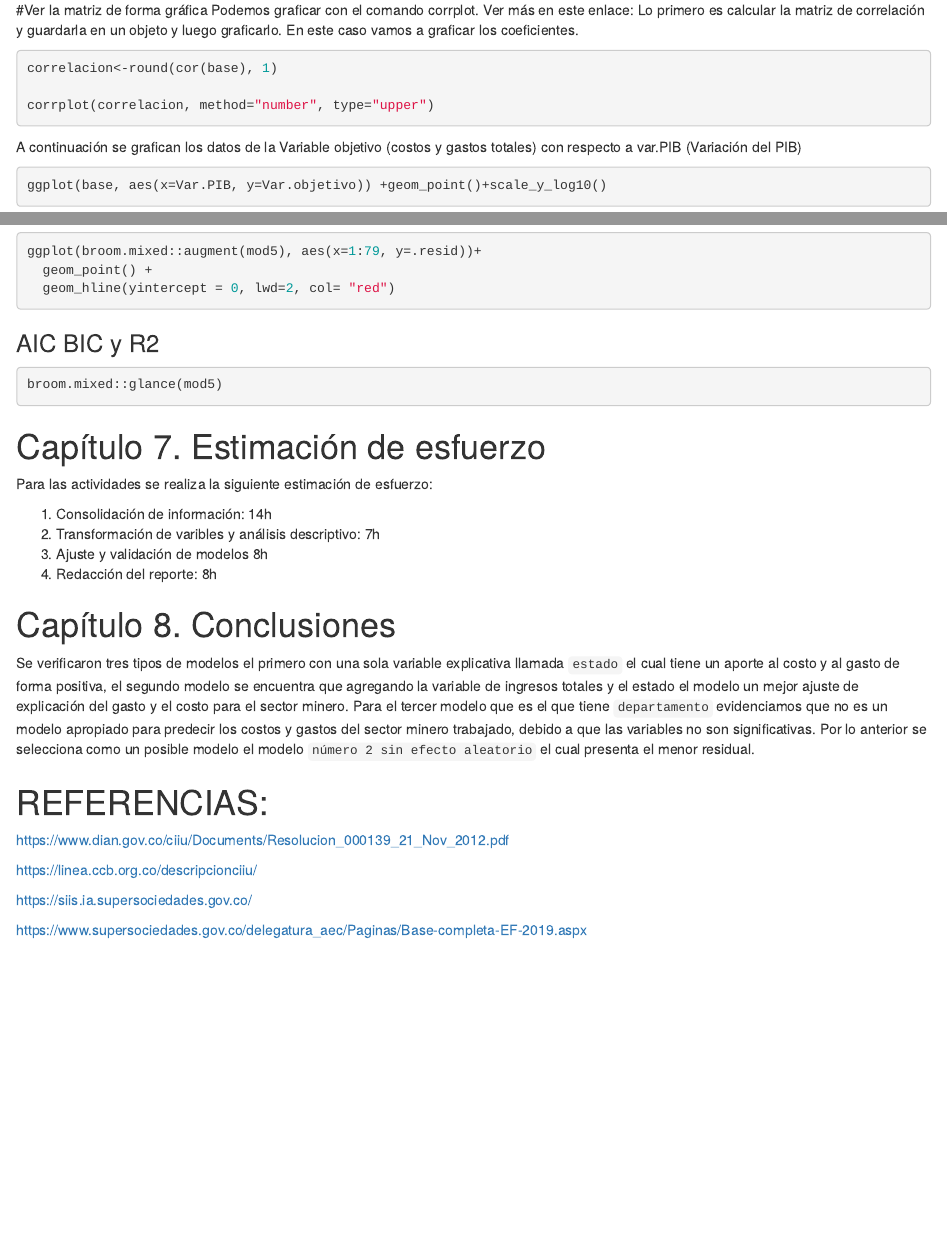
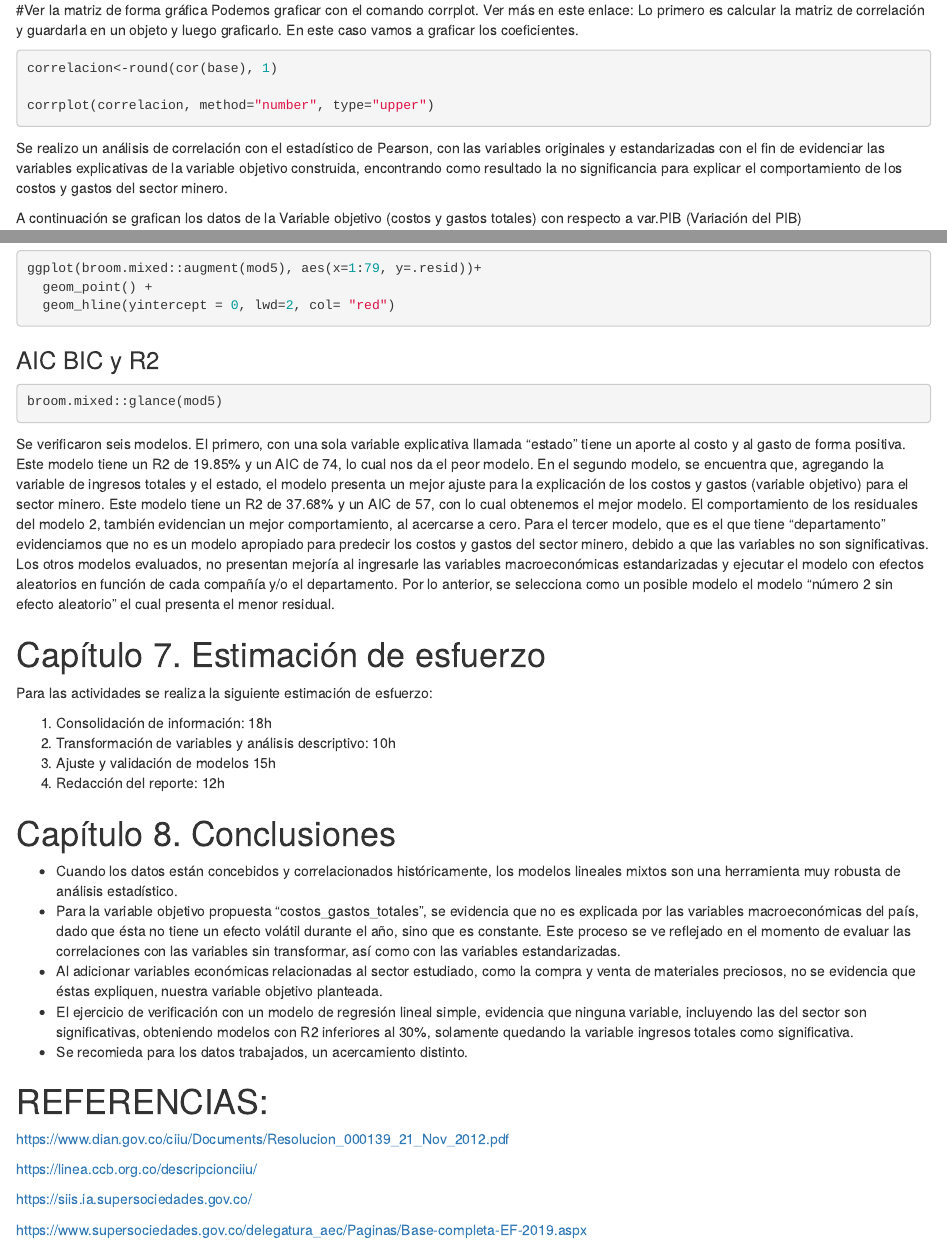
Before and after one commit to cabymetal/TrabajoFinal_estadisticos_avanzados, an R Markdown document (index.Rmd): the page in a window 1100 px wide, from 9340 px down before the commit and from 9450 px down after it, so that both start at the same text, and a second part further down, joined at a grey line. Rendered offline with R 4.5, knitr and Pandoc, with nearby package versions; the code chunks are not run, so their results and figures are left out.

Commit message:
agregados modificaciones sugeridas por el profesor

````diff
--- a/Correlaciones.Rmd
+++ b/Correlaciones.Rmd
@@ -49,6 +49,9 @@ correlacion<-round(cor(base), 1)
 
 corrplot(correlacion, method="number", type="upper")
 ```
+Se realizo un análisis de correlación con el estadístico de Pearson, con las variables originales y estandarizadas con el fin de evidenciar las variables explicativas de la variable objetivo construida, encontrando como resultado
+la no significancia para explicar el comportamiento de los costos y gastos del sector minero.
+
 A continuación se grafican los datos de la Variable objetivo (costos y gastos totales) con respecto a var.PIB (Variación del PIB)
 
 ```{r}
--- a/Variables_macroeconomicas.Rmd
+++ b/Variables_macroeconomicas.Rmd
@@ -135,7 +135,7 @@ head(df)
 ```
 
 
-
+\textbf{Variables sector minero:} Se adicionan variables relacionadas con el sector minero, para mejorar la efectividad de los modelos
 
 ```{r}
 library(dplyr)
--- a/carga_datos.Rmd
+++ b/carga_datos.Rmd
@@ -229,7 +229,7 @@ datos_completos <- filter(datos_completos, Periodo == "2019")
 #Eliminamos variable diferente a 2019
 datos_completos_2018 <- select(datos_completos_2018, -gastos_ventas)
 
-#UNimos los 2 dataframes
+#Se realizará el análisis con los periodos: Se realizará el análisis con los periodos: 2017, 2018, 2019
 datos_completos = rbind(datos_completos, datos_completos_2018)
 datos_completos %>% mutate( razon_social = as.factor(razon_social),
                             CIIU = as.factor(CIIU), ciudad = as.factor(ciudad),
@@ -238,3 +238,7 @@ datos_completos %>% mutate( razon_social = as.factor(razon_social),
                           situacion = as.factor(situacion)) -> datos_completos
 
 ```
+Por lo tanto utilizaremos las siguientes variables:
+```{r}
+as.data.frame(colnames(datos_completos))
+```
--- a/index.Rmd
+++ b/index.Rmd
@@ -300,7 +300,11 @@ broom.mixed::glance(mod5)
 
 
 
-
+Se verificaron seis modelos. El primero, con una sola variable explicativa llamada "estado" tiene un aporte al costo y al gasto de forma positiva. Este modelo tiene un R2 de 19.85% y un AIC de 74, lo cual nos da el peor modelo.
+En el segundo modelo, se encuentra que, agregando la variable de ingresos totales y el estado, el modelo presenta un mejor ajuste para la explicación de los costos y gastos (variable objetivo) para el sector minero. Este modelo tiene un R2 de 37.68% y un AIC de 57, con lo cual obtenemos el mejor modelo. El comportamiento de los residuales del modelo 2, también evidencian un mejor comportamiento, al acercarse a cero.
+Para el tercer modelo, que es el que tiene "departamento" evidenciamos que no es un modelo apropiado para predecir los costos y gastos del sector minero, debido a que las variables no son significativas.
+Los otros modelos evaluados, no presentan mejoría al ingresarle las variables macroeconómicas estandarizadas y ejecutar el modelo con efectos aleatorios en función de cada compañía y/o el departamento.
+Por lo anterior, se selecciona como un posible modelo el modelo "número 2 sin efecto aleatorio" el cual presenta el menor residual.
 
 
 
@@ -315,18 +319,20 @@ broom.mixed::glance(mod5)
 Para las actividades se realiza la siguiente estimación de esfuerzo:
 
 
-1) Consolidación de información: 14h
-2) Transformación de varibles y análisis descriptivo: 7h
-3) Ajuste y validación de modelos 8h
-4) Redacción del reporte: 8h
+1) Consolidación de información: 18h
+2) Transformación de variables y análisis descriptivo: 10h
+3) Ajuste y validación de modelos 15h
+4) Redacción del reporte: 12h
 
 
 # Capítulo 8. Conclusiones
 
-Se verificaron tres tipos de modelos el primero con una sola variable explicativa llamada `estado` el cual tiene un aporte al costo y al gasto de forma positiva,
-el segundo modelo se encuentra que agregando la variable de ingresos totales y el estado el modelo un mejor ajuste de explicación del gasto y el costo para el sector minero.
-Para el tercer modelo que es el que tiene `departamento` evidenciamos que no es un modelo apropiado para predecir los costos y gastos del sector minero trabajado, debido a que las variables no son significativas.
-Por lo anterior se selecciona como un posible modelo el modelo `número 2 sin efecto aleatorio` el cual presenta el menor residual.
+
+- Cuando los datos están concebidos y correlacionados históricamente, los modelos lineales mixtos son una herramienta muy robusta de análisis estadístico.
+- Para la variable objetivo propuesta "costos_gastos_totales", se evidencia que no es explicada por las variables macroeconómicas del país, dado que ésta no tiene un efecto volátil durante el año, sino que es constante. Este proceso se ve reflejado en el momento de evaluar las correlaciones con las variables sin transformar, así como con las variables estandarizadas.
+- Al adicionar variables económicas relacionadas al sector estudiado, como la compra y venta de materiales preciosos, no se evidencia que éstas expliquen, nuestra variable objetivo planteada.
+- El ejercicio de verificación con un modelo de regresión lineal simple, evidencia que ninguna variable, incluyendo las del sector son significativas, obteniendo modelos con R2 inferiores al 30%, solamente quedando la variable ingresos totales como significativa.
+- Se recomieda para los datos trabajados, un acercamiento distinto.
 
 
 # REFERENCIAS:
````
Also changed, not shown: index_files/figure-html/unnamed-chunk-11-1.png (added), index_files/figure-html/unnamed-chunk-4-1.png (added), index_files/figure-html/unnamed-chunk-46-1.png (added), index_files/figure-html/unnamed-chunk-48-1.png (added), index_files/figure-html/unnamed-chunk-49-1.png (added), index_files/figure-html/unnamed-chunk-50-1.png (added), index_files/figure-html/unnamed-chunk-51-1.png (added), index_files/figure-html/unnamed-chunk-52-1.png (added), index_files/figure-html/unnamed-chunk-53-1.png (added), index_files/figure-html/unnamed-chunk-54-1.png (added), index_files/figure-html/unnamed-chunk-55-1.png (added), index_files/figure-html/unnamed-chunk-60-1.png (added), index_files/figure-html/unnamed-chunk-61-1.png (added), index_files/figure-latex/unnamed-chunk-11-1.pdf (added), 13 more files.
